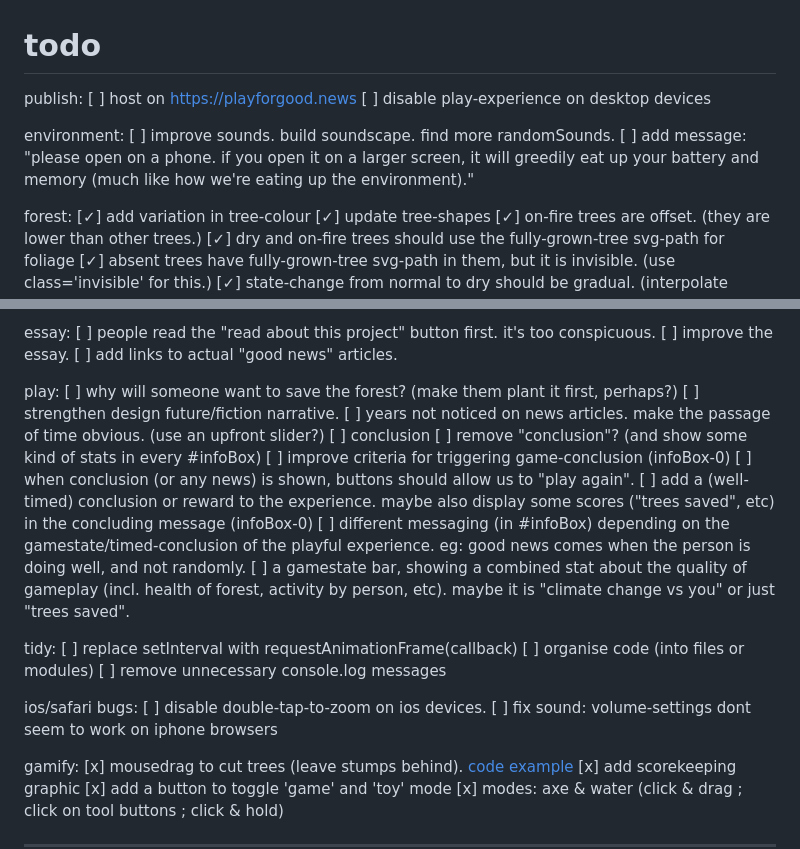
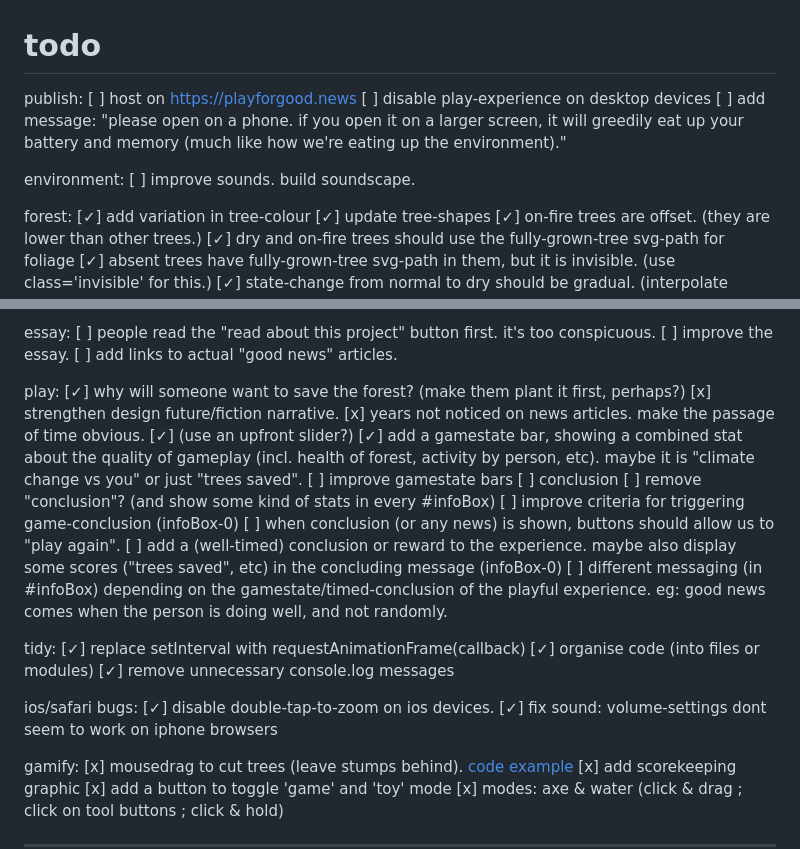
Before and after one commit to slow-studio/23-playful-data-js, a Markdown page: _todo.md, 2 parts joined by grey strips. Rendered like a GitHub page.

Commit message:
update todo list.

```diff
--- a/_todo.md
+++ b/_todo.md
@@ -3,10 +3,10 @@
 publish:
 [ ] host on https://playforgood.news
 [ ] disable play-experience on desktop devices
+    [ ] add message: "please open on a phone. if you open it on a larger screen, it will greedily eat up your battery and memory (much like how we're eating up the environment)."
 
 environment:
-[ ] improve sounds. build soundscape. find more randomSounds.
-[ ] add message: "please open on a phone. if you open it on a larger screen, it will greedily eat up your battery and memory (much like how we're eating up the environment)."
+[ ] improve sounds. build soundscape.
 
 forest:
 [✓] add variation in tree-colour
@@ -30,25 +30,27 @@ essay:
     [ ] add links to actual "good news" articles.
 
 play:
-[ ] why will someone want to save the forest? (make them plant it first, perhaps?)
-[ ] strengthen design future/fiction narrative.
-    [ ] years not noticed on news articles. make the passage of time obvious. (use an upfront slider?)
+[✓] why will someone want to save the forest? (make them plant it first, perhaps?)
+[x] strengthen design future/fiction narrative.
+    [x] years not noticed on news articles. make the passage of time obvious.
+    [✓] (use an upfront slider?)
+[✓] add a gamestate bar, showing a combined stat about the quality of gameplay (incl. health of forest, activity by person, etc). maybe it is "climate change vs you" or just "trees saved".
+[ ] improve gamestate bars
 [ ] conclusion
     [ ] remove "conclusion"? (and show some kind of stats in every #infoBox)
     [ ] improve criteria for triggering game-conclusion (infoBox-0)
     [ ] when conclusion (or any news) is shown, buttons should allow us to "play again".
     [ ] add a (well-timed) conclusion or reward to the experience. maybe also display some scores ("trees saved", etc) in the concluding message (infoBox-0)
-[ ] different messaging (in #infoBox) depending on the gamestate/timed-conclusion of the playful experience. eg: good news comes when the person is doing well, and not randomly.
-[ ] a gamestate bar, showing a combined stat about the quality of gameplay (incl. health of forest, activity by person, etc). maybe it is "climate change vs you" or just "trees saved".
+    [ ] different messaging (in #infoBox) depending on the gamestate/timed-conclusion of the playful experience. eg: good news comes when the person is doing well, and not randomly.
 
 tidy:
-[ ] replace setInterval with requestAnimationFrame(callback)
-[ ] organise code (into files or modules)
-[ ] remove unnecessary console.log messages
+[✓] replace setInterval with requestAnimationFrame(callback)
+[✓] organise code (into files or modules)
+[✓] remove unnecessary console.log messages
 
 ios/safari bugs:
-[ ] disable double-tap-to-zoom on ios devices.
-[ ] fix sound: volume-settings dont seem to work on iphone browsers
+[✓] disable double-tap-to-zoom on ios devices.
+[✓] fix sound: volume-settings dont seem to work on iphone browsers
 
 gamify:
 [x] mousedrag to cut trees (leave stumps behind). [code example](https://developer.mozilla.org/en-US/docs/Web/API/Touch/radiusX)
```
